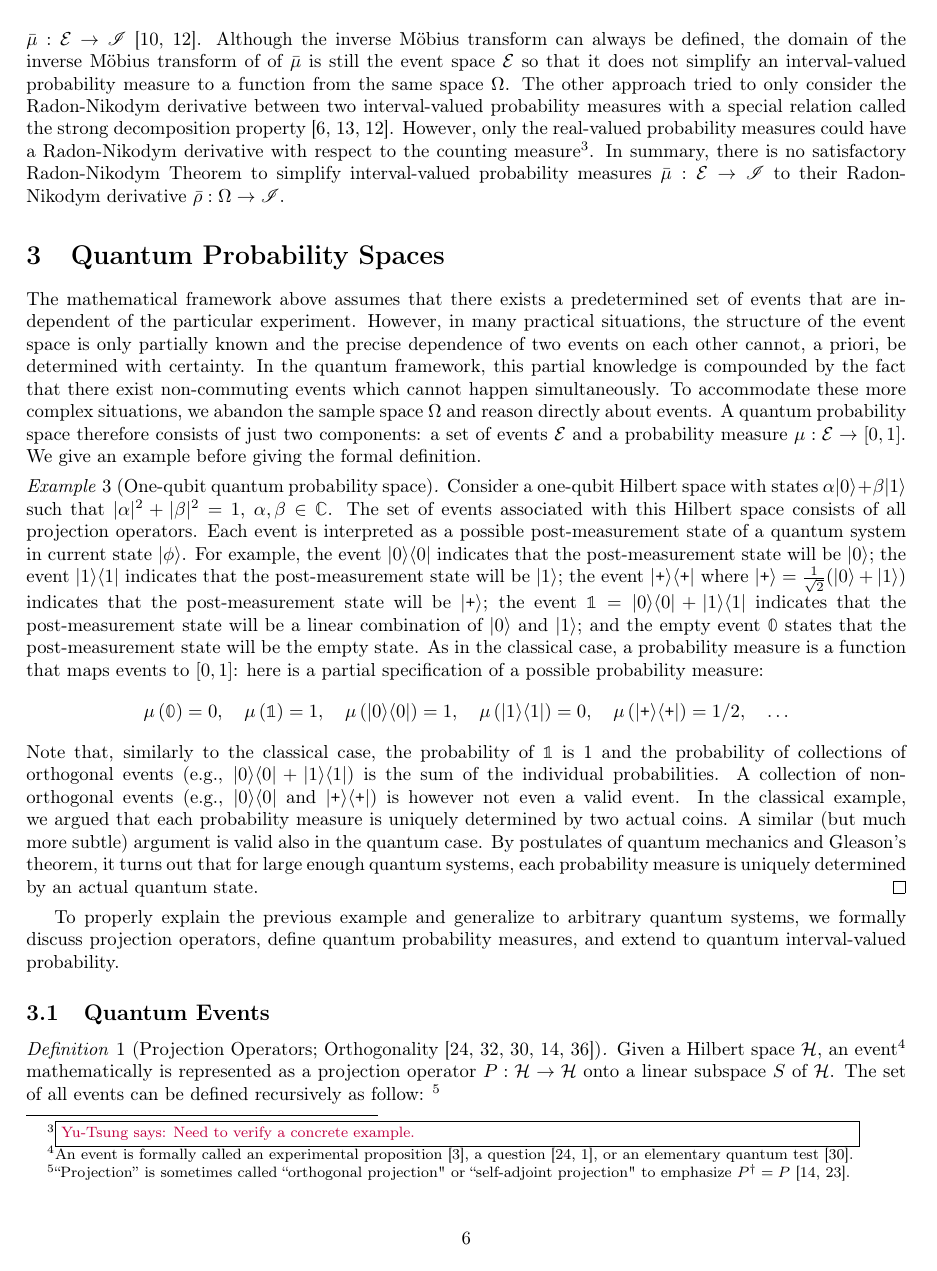
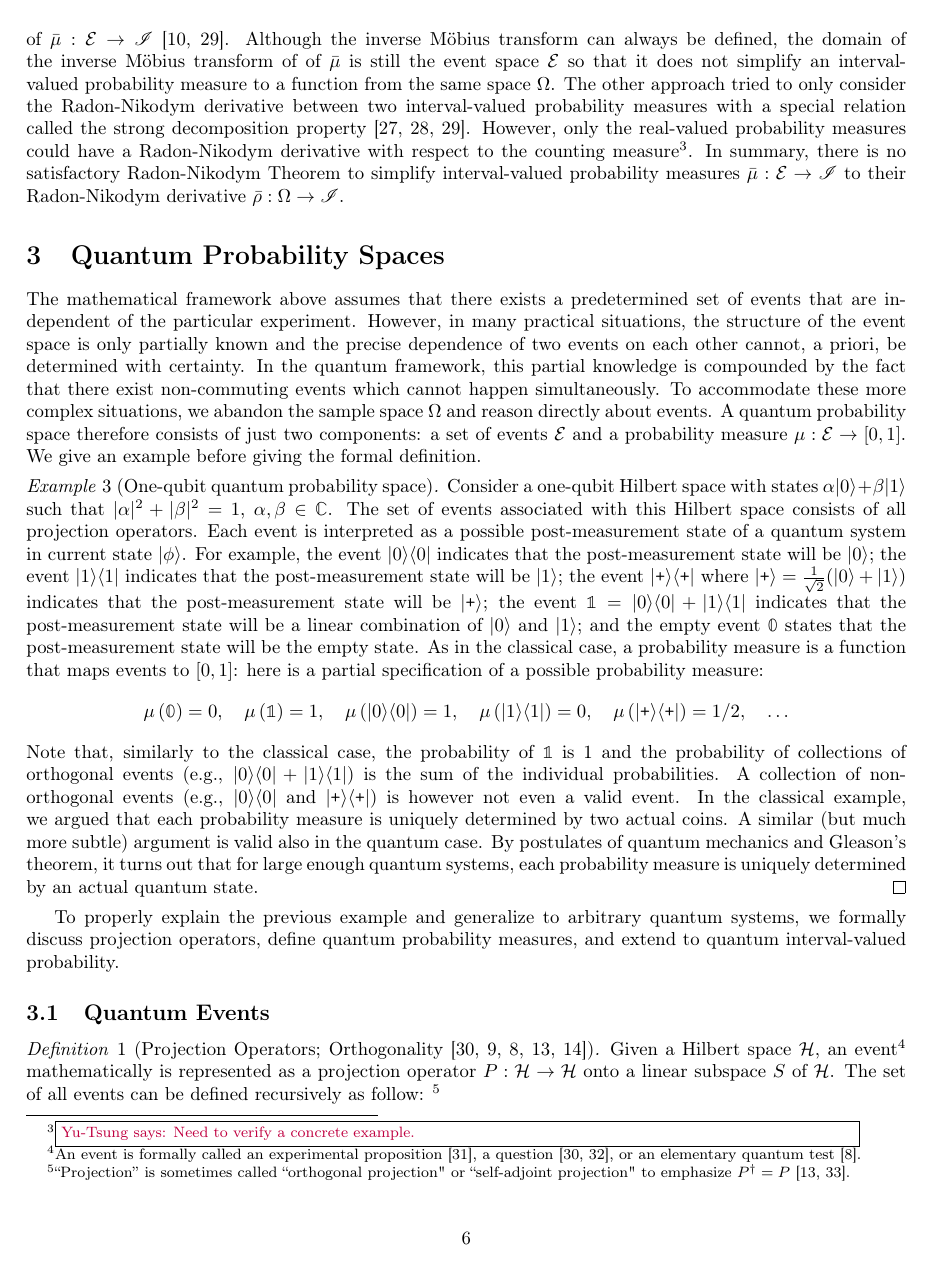
Before and after one commit to yuttai/Contextuality-and-Nonlocality-in-Discrete-Quantum-Theory, a LaTeX document (prob.tex): page 6 of 17. Compiled offline with pdfLaTeX.

Commit message:
prob.tex Fix the bug about using BibTeX with BibLaTeX...

```diff
--- a/prob.tex
+++ b/prob.tex
@@ -1,4 +1,6 @@
 \documentclass{article}
+\usepackage[backend=bibtex,sorting=none]{biblatex}
+\addbibresource{discreteGBKS.bib}
 \usepackage{fullpage}
 \usepackage{url}
 \usepackage{bbm}
@@ -13,8 +15,6 @@
 \usepackage{wesa}
 \usepackage[T1]{fontenc}
 \usepackage{graphicx}
-\usepackage[backend=biber]{biblatex}
-\addbibresource{discreteGBKS.bib}
 
 % \makeatletter
 % \newtheoremstyle{indented}
```
Also changed, not shown: prob.pdf, 1 other file.
